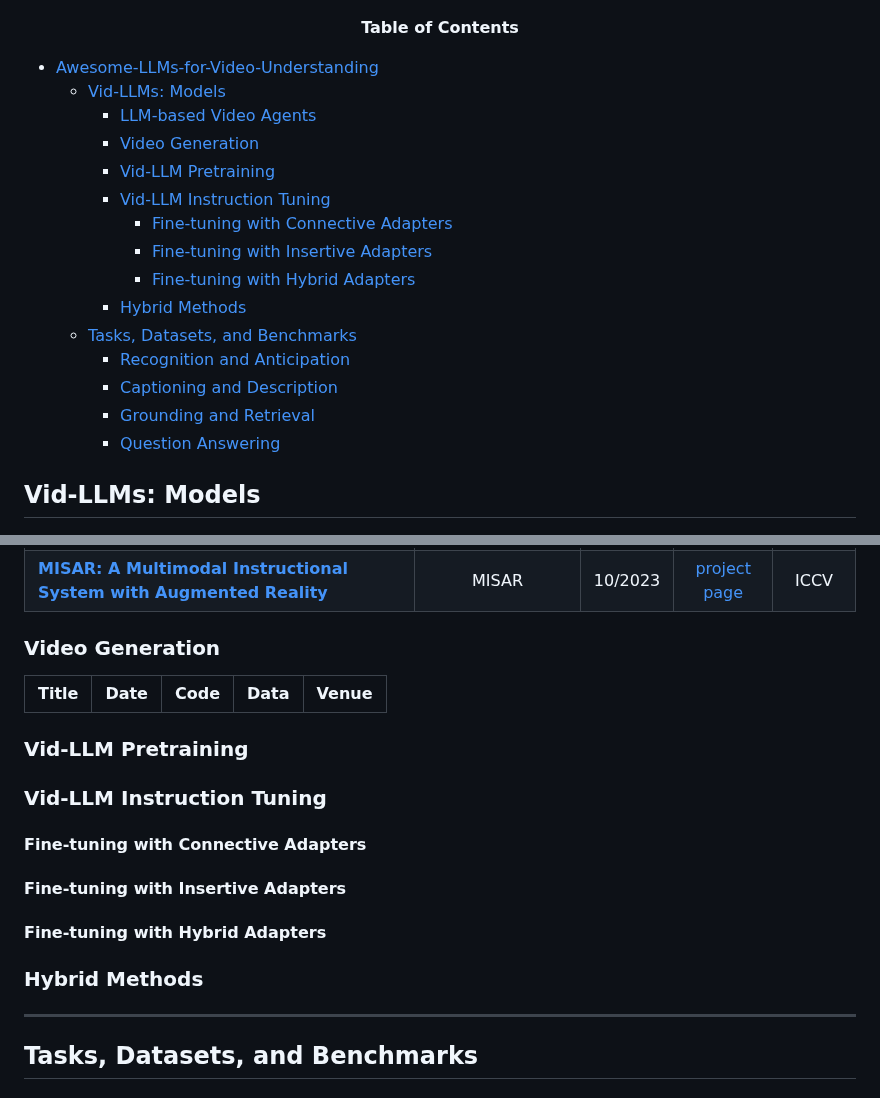
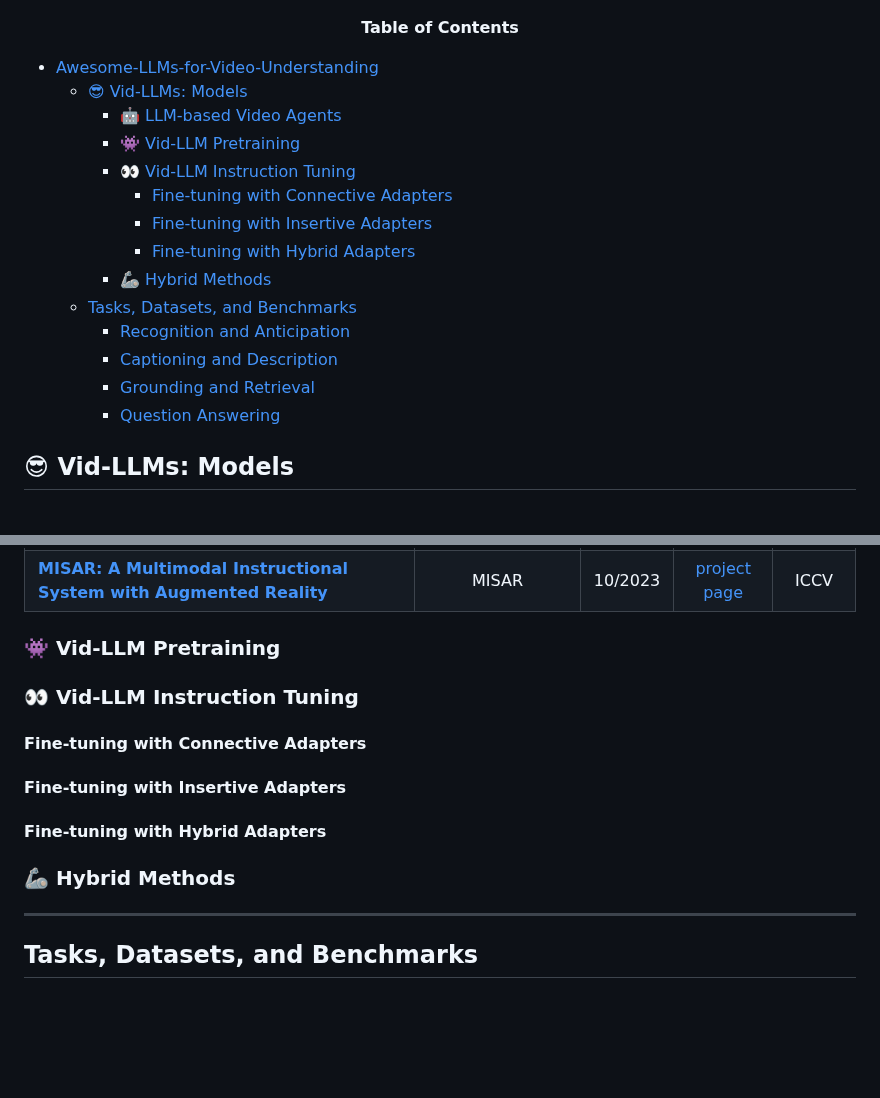
Before and after one commit to yunlong10/Awesome-LLMs-for-Video-Understanding, a Markdown page: README.md, 2 parts joined by grey strips. Rendered like a GitHub page; blank space fills up the shorter version.

```diff
--- a/README.md
+++ b/README.md
@@ -4,15 +4,14 @@
 
 <font size=5><center><b> Table of Contents </b> </center></font>
 - [Awesome-LLMs-for-Video-Understanding ](#awesome-llms-for-video-understanding-)
-  - [Vid-LLMs: Models](#vid-llms-models)
-    - [LLM-based Video Agents](#llm-based-video-agents)
-    - [Video Generation](#video-generation)
-    - [Vid-LLM Pretraining](#vid-llm-pretraining)
-    - [Vid-LLM Instruction Tuning](#vid-llm-instruction-tuning)
+  - [😎 Vid-LLMs: Models](#-vid-llms-models)
+    - [🤖 LLM-based Video Agents](#-llm-based-video-agents)
+    - [👾 Vid-LLM Pretraining](#-vid-llm-pretraining)
+    - [👀 Vid-LLM Instruction Tuning](#-vid-llm-instruction-tuning)
       - [Fine-tuning with Connective Adapters](#fine-tuning-with-connective-adapters)
       - [Fine-tuning with Insertive Adapters](#fine-tuning-with-insertive-adapters)
       - [Fine-tuning with Hybrid Adapters](#fine-tuning-with-hybrid-adapters)
-    - [Hybrid Methods](#hybrid-methods)
+    - [🦾 Hybrid Methods](#-hybrid-methods)
   - [Tasks, Datasets, and Benchmarks](#tasks-datasets-and-benchmarks)
       - [Recognition and Anticipation](#recognition-and-anticipation)
       - [Captioning and Description](#captioning-and-description)
@@ -21,5 +20,6 @@
 
 
 
-## Vid-LLMs: Models
+
+## 😎 Vid-LLMs: Models
 ![image](https://github.com/yunlong10/Awesome-LLMs-for-Video-Understanding/blob/main/img/timeline.png)
@@ -33,14 +33,9 @@
 |**[MM-VID: Advancing Video Understanding with GPT-4V(ision)](https://arxiv.org/abs/2310.19773)**| MM-VID | 10/2023 | - | arXiv |
 |**[MISAR: A Multimodal Instructional System with Augmented Reality](https://arxiv.org/abs/2310.11699v1)**| MISAR | 10/2023 | [project page](https://github.com/nguyennm1024/misar) | ICCV |
 
-### Video Generation
-|  Title  |  Date   |   Code   |   Data   |   Venue   |
-|:--------|:--------:|:--------:|:--------:|:--------:|
+### 👾 Vid-LLM Pretraining
 
-
-### Vid-LLM Pretraining
-
-### Vid-LLM Instruction Tuning
+### 👀 Vid-LLM Instruction Tuning
 
 #### Fine-tuning with Connective Adapters
 
@@ -49,7 +44,7 @@
 #### Fine-tuning with Hybrid Adapters
 
 
-### Hybrid Methods
+### 🦾 Hybrid Methods
 
 ---
 
```
Also changed, not shown: other parts of README.md (+1 -1 lines).
